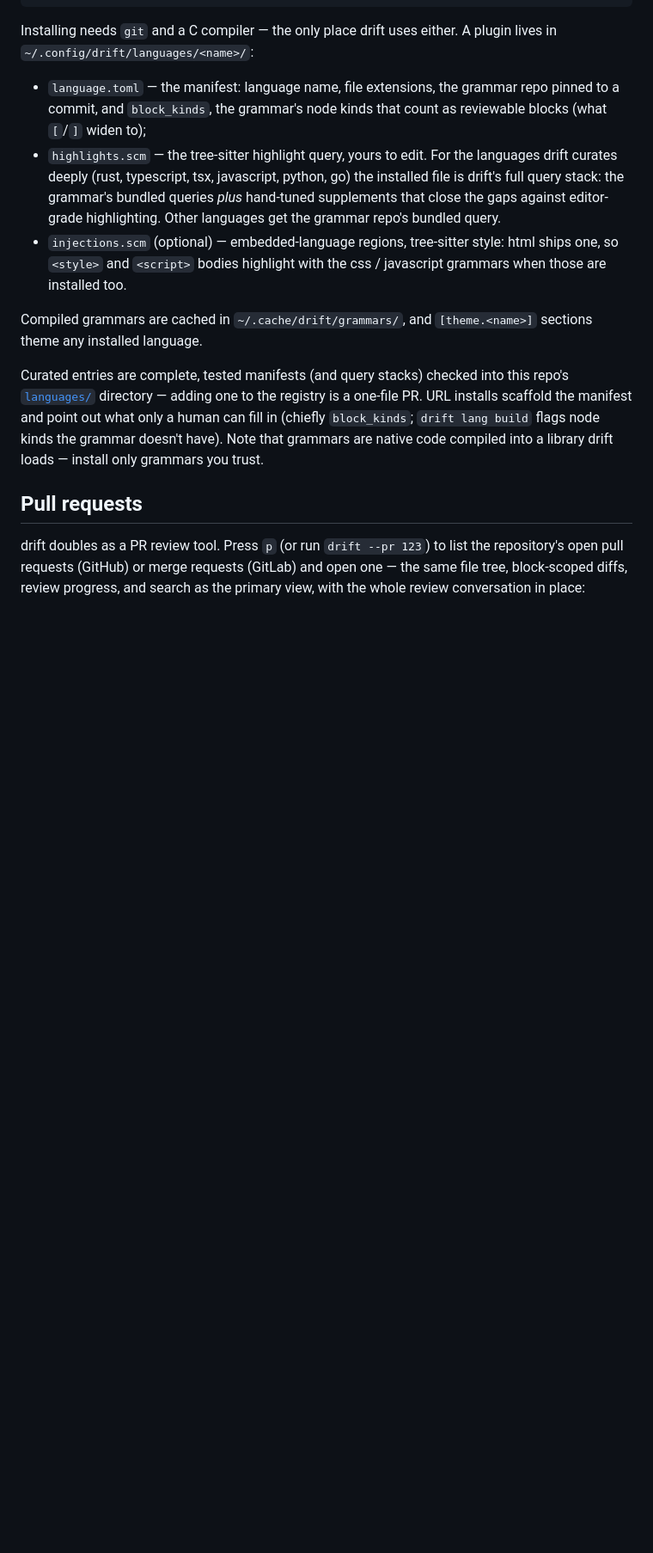
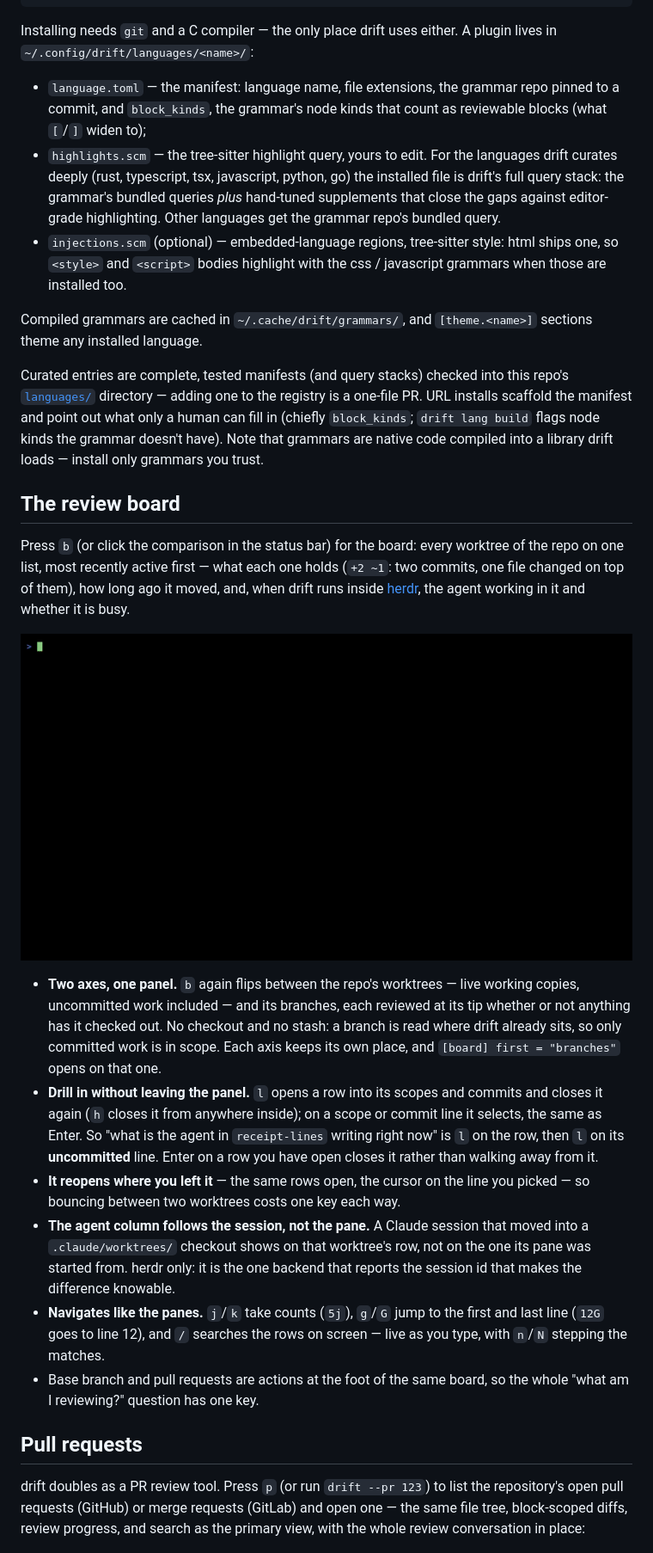
Before and after one commit to tothalex/drift, a Markdown page: README.md, the part around one of its changes. Shown at 86% size. GitHub-like rendering; pictures changed too: assets/board.gif (added); blank space fills up the shorter version.

```diff
--- a/README.md
+++ b/README.md
@@ -203,6 +206,44 @@ manifest and point out what only a human can fill in (chiefly
 `block_kinds`; `drift lang build` flags node kinds the grammar doesn't
 have). Note that grammars are native code compiled into a library
 drift loads — install only grammars you trust.
+
+## The review board
+
+Press `b` (or click the comparison in the status bar) for the board:
+every worktree of the repo on one list, most recently active first —
+what each one holds (`+2 ~1`: two commits, one file changed on top of
+them), how long ago it moved, and, when drift runs inside
+[herdr](https://herdr.dev), the agent working in it and whether it is
+busy.
+
+![the review board: worktrees, branches, and drilling into one](assets/board.gif)
+
+- **Two axes, one panel.** `b` again flips between the repo's
+  worktrees — live working copies, uncommitted work included — and its
+  branches, each reviewed at its tip whether or not anything has it
+  checked out. No checkout and no stash: a branch is read where drift
+  already sits, so only committed work is in scope. Each axis keeps its
+  own place, and `[board] first = "branches"` opens on that one.
+- **Drill in without leaving the panel.** `l` opens a row into its
+  scopes and commits and closes it again (`h` closes it from anywhere
+  inside); on a scope or commit line it selects, the same as Enter. So
+  "what is the agent in `receipt-lines` writing right now" is `l` on
+  the row, then `l` on its **uncommitted** line. Enter on a row you
+  have open closes it rather than walking away from it.
+- **It reopens where you left it** — the same rows open, the cursor on
+  the line you picked — so bouncing between two worktrees costs one key
+  each way.
+- **The agent column follows the session, not the pane.** A Claude
+  session that moved into a `.claude/worktrees/` checkout shows on that
+  worktree's row, not on the one its pane was started from. herdr only:
+  it is the one backend that reports the session id that makes the
+  difference knowable.
+- **Navigates like the panes.** `j`/`k` take counts (`5j`), `g`/`G`
+  jump to the first and last line (`12G` goes to line 12), and `/`
+  searches the rows on screen — live as you type, with `n`/`N` stepping
+  the matches.
+- Base branch and pull requests are actions at the foot of the same
+  board, so the whole "what am I reviewing?" question has one key.
 
 ## Pull requests
 
```
Also changed, not shown: other parts of README.md (+9 -6 lines), 4 other files.
